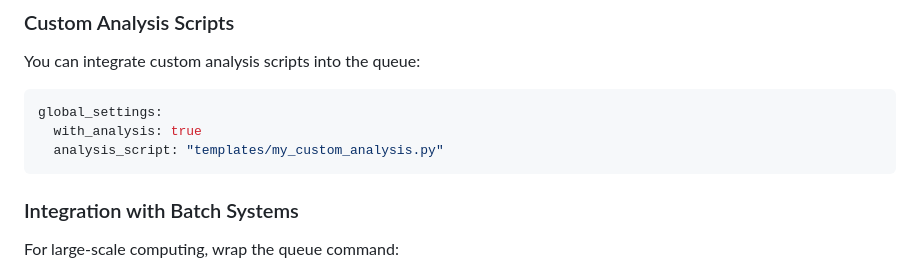
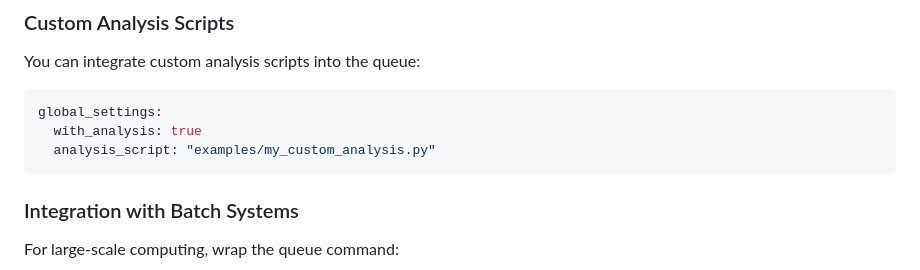
Before and after one commit to rsinghlab/TimeFlies, a Markdown page: model_queue_guide.md, the part around the change. Rendered like a GitHub page.

Commit message:
deploy: 75c360d00614e418bf3509579f277e044161ab58

````diff
--- a/model_queue_guide.md
+++ b/model_queue_guide.md
@@ -506,7 +506,7 @@ You can integrate custom analysis scripts into the queue:
 ```yaml
 global_settings:
   with_analysis: true
-  analysis_script: "templates/my_custom_analysis.py"
+  analysis_script: "examples/my_custom_analysis.py"
 ```
 
 ### Integration with Batch Systems
````
